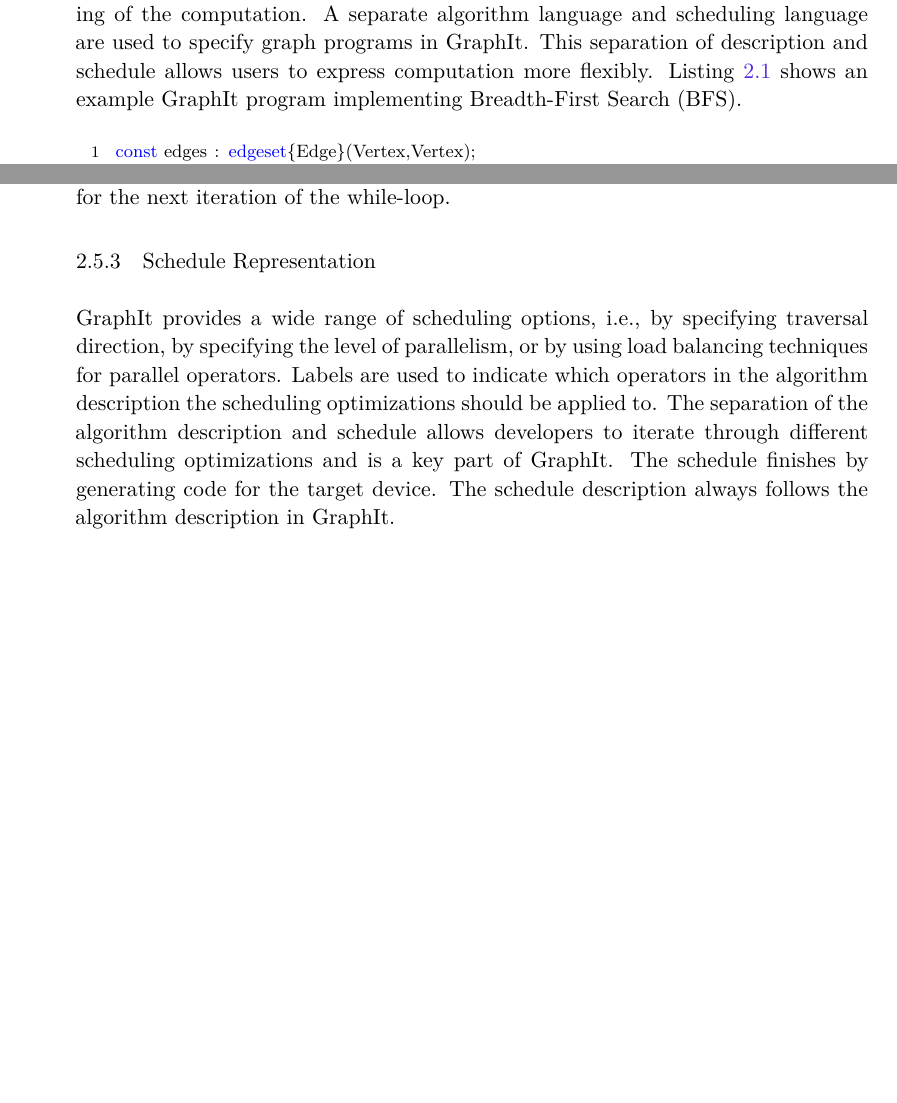
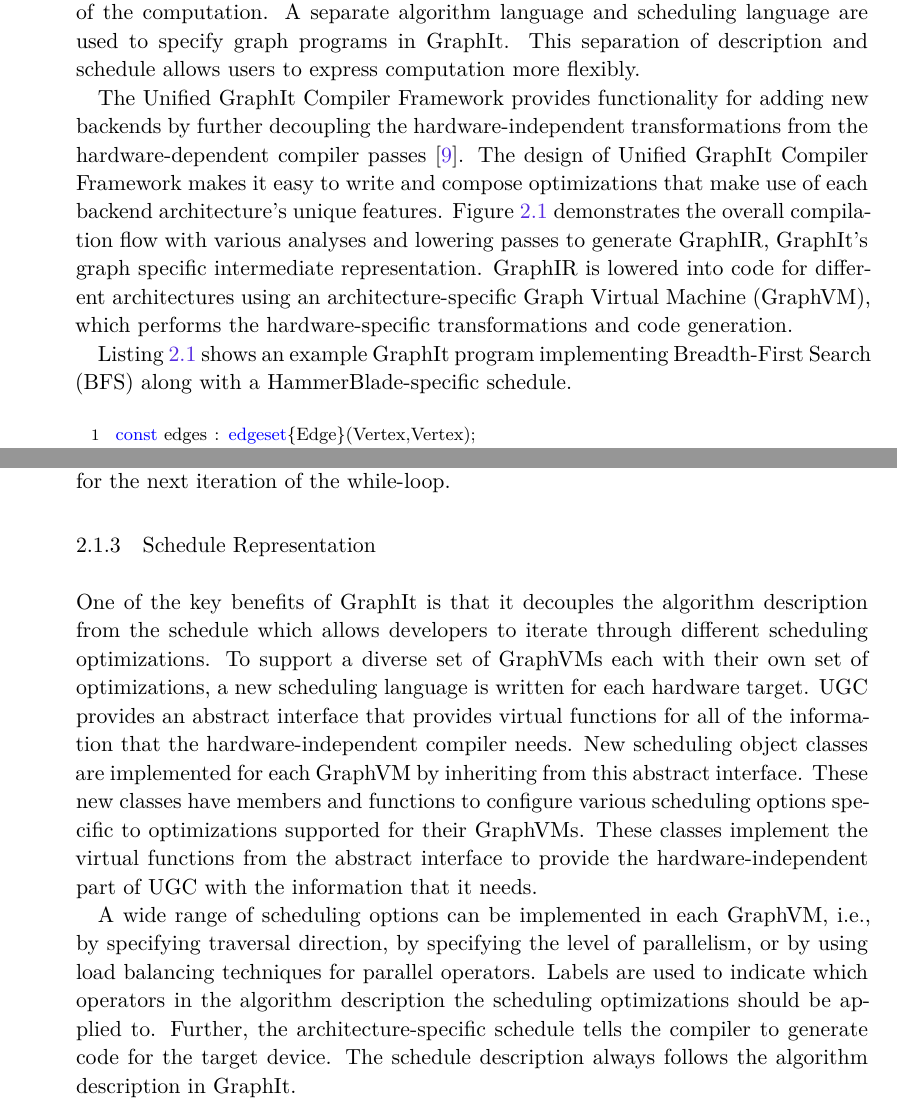
Before and after one commit to eafurst/thesis, a LaTeX thesis (thesis.tex, which reads Chapters/manycore-codegen-text/03-02-graphitlang.tex, thesis-userconfig.tex): two parts of pages 16 and 18 of 63 before the commit and two parts of pages 15 and 18 of 64 after it, joined at a grey line, cut so that both start at the same text, the shorter picture padded with empty space. Compiled offline with XeLaTeX; a missing font is replaced by an installed copy or a similar font.

Commit message:
punt background on graphs for now, update to ugf language

```diff
--- a/Chapters/manycore-codegen-text/03-02-graphitlang.tex
+++ b/Chapters/manycore-codegen-text/03-02-graphitlang.tex
@@ -3,11 +5,17 @@
+Like Halide~\citep{ragan2013halide}, GraphIt separates the description of the algorithm from the scheduling of the computation.
+A separate algorithm language and scheduling language are used to specify graph programs in GraphIt.
+This separation of description and schedule allows users to express computation more flexibly.
 
-GraphIt is a domain-specific language for graph processing applications~\citep{zhang2018graphit}.
-Like Halide~\citep{ragan2013halide}, GraphIt separates the description of the algorithm from the scheduling of the computation. A separate algorithm language and scheduling language are used to specify graph programs in GraphIt. This separation of description and schedule allows users to express computation more flexibly.
-Listing~\ref{pap:generals2020:sec:background:lst:graphit} shows an example GraphIt program implementing Breadth-First Search (BFS).
+The \ugc provides functionality for adding new backends by further decoupling the hardware-independent transformations from the hardware-dependent compiler passes~\cite{brahmakshatriya2021taming}.
+The design of \ugc makes it easy to write and compose optimizations that make use of each backend architecture's unique features.
+Figure~\ref{fig:ugf} demonstrates the overall compilation flow with various analyses and lowering passes to generate GraphIR, GraphIt's graph specific intermediate representation.
+\graphisa is lowered into code for different architectures using an architecture-specific Graph Virtual Machine (\graphvm), which performs the hardware-specific transformations and code generation.
+
+Listing~\ref{pap:generals2020:sec:background:lst:graphit} shows an example GraphIt program implementing Breadth-First Search (BFS) along with a \hb-specific schedule.
 \hfill
 \break
 \begin{lstlisting}[language=graphit,
-                   caption=GraphIt code for Breadth-First Search (BFS),
+                   caption=GraphIt code for Breadth-First Search (BFS) with a HammerBlade manycore schedule.,
                    label=pap:generals2020:sec:background:lst:graphit]
 const edges : edgeset{Edge}(Vertex,Vertex);
 var frontier : vertexset{Vertex} = new vertexset{Vertex}(0);
@@ -70,9 +80,15 @@ This \lstinline[language=graphit]{vertexset} becomes the new frontier for the ne
 %\todo[inline]{Check all line-number references}
 
 \subsection{Schedule Representation}
-GraphIt provides a wide range of scheduling options, i.e., by specifying traversal direction, by specifying the level of parallelism, or by using load balancing techniques for parallel operators.
+One of the key benefits of \graphit is that it decouples the algorithm description from the schedule which allows developers to iterate through different scheduling optimizations.
+To support a diverse set of \graphvms each with their own set of optimizations, a new scheduling language is written for each hardware target.
+\GG provides an abstract interface that provides virtual functions for all of the information that the hardware-independent compiler needs.
+New scheduling object classes are implemented for each \graphvm by inheriting from this abstract interface.
+These new classes have members and functions to configure various scheduling options specific to optimizations supported for their \graphvms.
+These classes implement the virtual functions from the abstract interface to provide the hardware-independent part of \GG with the information that it needs.
+
+A wide range of scheduling options can be implemented in each \graphvm, i.e., by specifying traversal direction, by specifying the level of parallelism, or by using load balancing techniques for parallel operators.
 Labels are used to indicate which operators in the algorithm description the scheduling optimizations should be applied to.
-The separation of the algorithm description and schedule allows developers to iterate through different scheduling optimizations and is a key part of GraphIt.
-The schedule finishes by generating code for the target device.
+Further, the architecture-specific schedule tells the compiler to generate code for the target device.
 The schedule description always follows the algorithm description in GraphIt.
 
--- a/thesis-userconfig.tex
+++ b/thesis-userconfig.tex
@@ -22,6 +22,13 @@
 \newcommand{\push}{\textsc{push}\xspace}
 \newcommand{\pull}{\textsc{pull}\xspace}
 \newcommand{\hybrid}{\textsc{hybrid}\xspace}
+\newcommand{\ugc}{Unified GraphIt Compiler Framework\xspace}
+\newcommand{\graphvms}{GraphVMs\xspace}
+\newcommand{\graphvm}{GraphVM\xspace}
+\newcommand{\GG}{UGC\xspace}
+\newcommand{\graphisa}{GraphIR\xspace}
+\newcommand{\hb}{HammerBlade}
+
 
 \hyphenation{many-core co-simulation}
 
```
Also changed, not shown: Chapters/02-background.tex (+1 -1 lines), Chapters/manycore-codegen-fragments/graphit-lang-figures.tex (+8 -0 lines), Chapters/manycore-codegen-text/02-01-graphs.tex (+1 -1 lines), thesis.bib (+7 -0 lines), graphit-figures/ugf.pdf (added), Chapters/manycore-codegen-text/03-02-graphitlang.tex (16 more changed lines).
